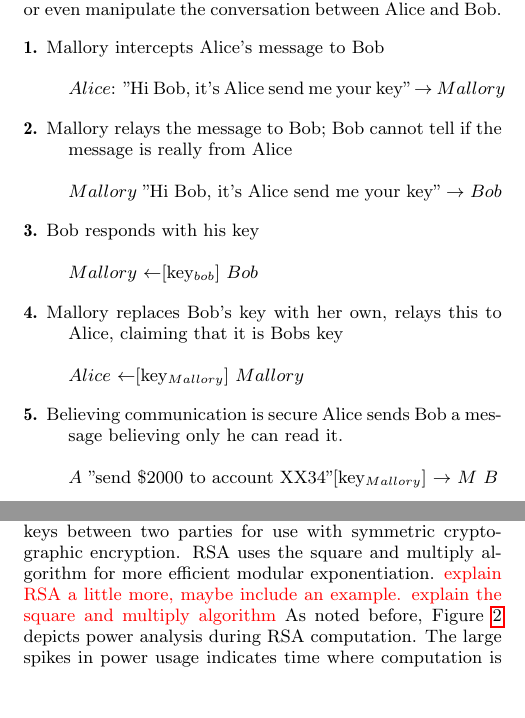
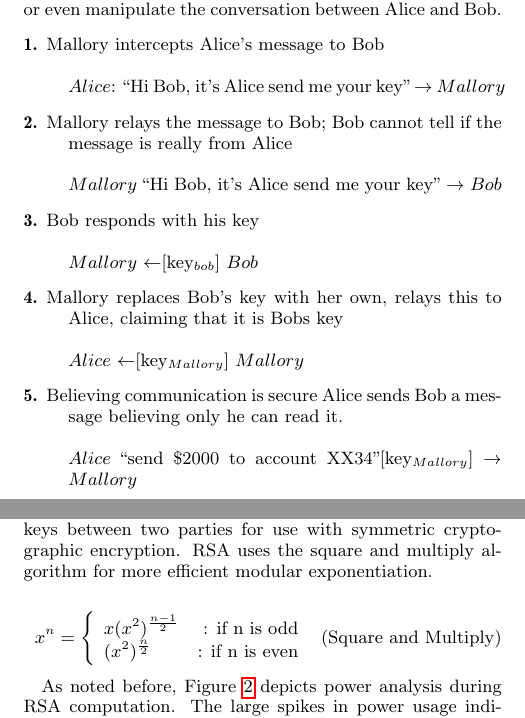
Before and after one commit to lut23/Senior_Seminar, a LaTeX paper (SeniorSem/Paper/Braden_Luthi_Sem_Paper.tex): two parts of the columns of pages 2 and 5 of 6, joined at a grey line, cut so that both start at the same text, the shorter picture padded with empty space. Compiled offline with pdfLaTeX.

Commit message:
minor fixes, qutations, equation symbol definitions, added square and multiply equation.

```diff
--- a/SeniorSem/Paper/Braden_Luthi_Sem_Paper.tex
+++ b/SeniorSem/Paper/Braden_Luthi_Sem_Paper.tex
@@ -72,14 +72,14 @@ In cryptography a Man-in-the-middle attack (MIM) is a type of an attack were an
 For example , consider two parties wanting to begin communication using  asymmetric cryptography. As in Figure~\ref{MIM} let us call them Alice and Bob. In addition to Alice and Bob we also have an attacker Mallory, who wants to listen in on or even manipulate the conversation between Alice and Bob.
 	\begin{description}
 	\item[1.] Mallory intercepts Alice's message to Bob\hfill\\\\
-	$Alice$: "Hi Bob, it's Alice send me your key" $\rightarrow$ $Mallory$
+	$Alice$: ``Hi Bob, it's Alice send me your key" $\rightarrow$ $Mallory$
 	\item[2.] Mallory relays the message to Bob; Bob cannot tell if the message is really from Alice \hfill\\\\
-	 $Mallory$ "Hi Bob, it's Alice send me your key" $\rightarrow$ $Bob$
+	 $Mallory$ ``Hi Bob, it's Alice send me your key" $\rightarrow$ $Bob$
 	\item[3.]Bob responds with his key \hfill\\\\
 	$Mallory$ $\leftarrow$[key$_{bob}$]  $Bob$
 	\item[4.] Mallory replaces Bob's key with her own, relays this to  Alice, claiming that it is Bobs key\hfill\\\\
 	$Alice$ $\leftarrow$[key$_{Mallory}$] $Mallory$
 	\item[5.]
 	Believing communication is secure Alice sends Bob a message believing only he can read it. \hfill\\\\
-	$A$ "send \$2000 to account XX34"[key$_{Mallory}$] $\rightarrow$ $M$ $B$
+	$Alice$ ``send \$2000 to account XX34"[key$_{Mallory}$] $\rightarrow$ $Mallory$
 	\item[6.] Because the message is encrypted with Mallory's key, Mallory can decrypt it, read and modify this message if she so desires, reencrypt it with Bob's key and Bob forward it to Bob who believes it is a secure message from Alice. \hfill\\\\
@@ -189,7 +190,19 @@ Kenworthy et al. \cite{kenworthy} describes a study on possible side-channel att
 \subsection{side-channel Attack}
 A side-channel attack is another type of attack in cryptography however, unlike a Man-in-the-middle attack tricks users into revealing messages, a side-channel attack makes use of physical vulnerabilities of the machines preforming the encryption. There are several different types of side-channel attacks that make use of various kinds of physical data. For example there are timing attacks that measure the time computations take, power consumption attacks that monitor the varying power consumption of hardware, acoustic attacks which make use of sound generated during computation and electromagnetic attacks that read electromagnetic emissions during computation. The goal of all of these are to provide useful information about the encrypted communications by exploiting physical by-products of cryptographic processes. In many cases these attacks can reveal the secret key enabling one to decrytp all communications using the key  \cite{wiki:side-channel}.
 
-For example Figure~\ref{Power} depicts a power analysis attack of the CPU during RSA computation. RSA is a widely used asymmetric cryptographic algorithm for establishment of keys between two parties for use with symmetric cryptographic encryption. RSA uses the square and multiply algorithm for more efficient modular exponentiation. \textcolor{red}{explain RSA a little more, maybe include an example. explain the square and multiply algorithm} As noted before, Figure~\ref{Power} depicts power analysis during RSA computation. The large spikes in power usage indicates time where computation is occurring. The short spike corresponds to a squaring and the longer spike corresponds to a square and multiply. These power spike can be used to reveal the secret key used during RSA, the short power spike corresponds to a 0 and the long power spike corresponds to a 1. The portion of the secret key depicted in Figure~\ref{Power} would therefore be 01, this process can be done throughout the whole operation of RSA to reveal the complete secret key \textcolor{red}{cite springer}.
+For example Figure~\ref{Power} depicts a power analysis attack of the CPU during RSA computation. RSA is a widely used asymmetric cryptographic algorithm for establishment of keys between two parties for use with symmetric cryptographic encryption. RSA uses the square and multiply algorithm for more efficient modular exponentiation.
+
+\[\tag{Square and Multiply}
+x^n = \left\{
+  \begin{array}{lr}
+    x(x^2)^{\frac{n-1}{2}} &  \text{: if n is odd} \\
+    (x^2)^{\frac{n}{2}} & \text{: if n is even}
+  \end{array}
+\right.
+\]
+
+  As noted before, Figure~\ref{Power} depicts power analysis during RSA computation. The large spikes in power usage indicates time where computation is occurring. The short spike corresponds to a squaring and the longer spike corresponds to a square and multiply. These power spike can be used to reveal the secret key used during RSA, the short power spike corresponds to a 0 and the long power spike corresponds to a 1. The portion of the secret key depicted in Figure~\ref{Power} would therefore be 01, this process can be done throughout the whole operation of RSA to reveal the complete secret key \textcolor{red}{cite springer}.
+
 
 Generally side-channel attacks require physical access to the machine preforming the computation, making side-channel attacks rather difficult to preform, however in the rest of this section we will be exploring a side-channel attack that does not require direct physical access to the machine.
    \begin{figure*}
```
Also changed, not shown: SeniorSem/presentation/Braden_Luthi_Sem_Presentation.tex (+8 -2 lines), SeniorSem/Paper/Braden_Luthi_Sem_Paper.pdf, SeniorSem/presentation/Braden_Luthi_Sem_Presentation.pdf, SeniorSem/presentation/GSMAuthentication.pdf (added), SeniorSem/Paper/Braden_Luthi_Sem_Paper.tex (9 more changed lines), 8 other files.
